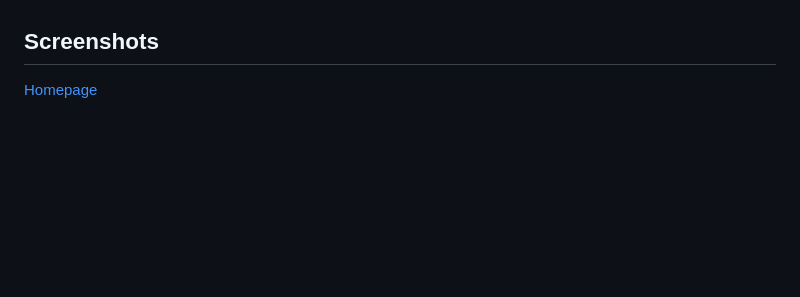
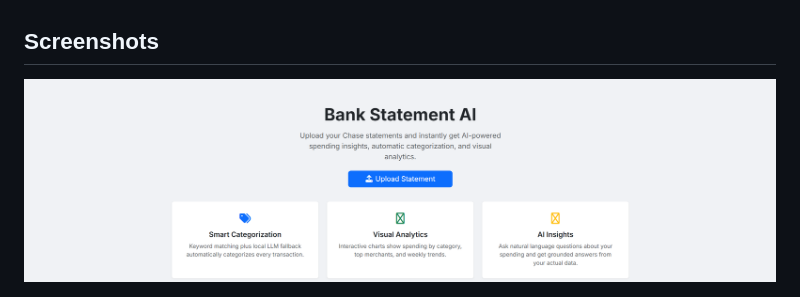
Before and after one commit to omar-cehic/Bank-Statement-AI, a Markdown page: README.md, the part around the change. GitHub-like rendering; blank space fills up the shorter version.

Commit message:
Fix screenshot syntax in README
Updated image syntax for the homepage screenshot in README.

```diff
--- a/README.md
+++ b/README.md
@@ -23,7 +23,7 @@ Bank Statement AI uses a two-layer categorization pipeline designed to maximize
 
 ## Screenshots
 
-[Homepage](screenshots/homepage.png)
+![Homepage](screenshots/homepage.png)
 
 ![Transactions](screenshots/transactions.png)
 
```
